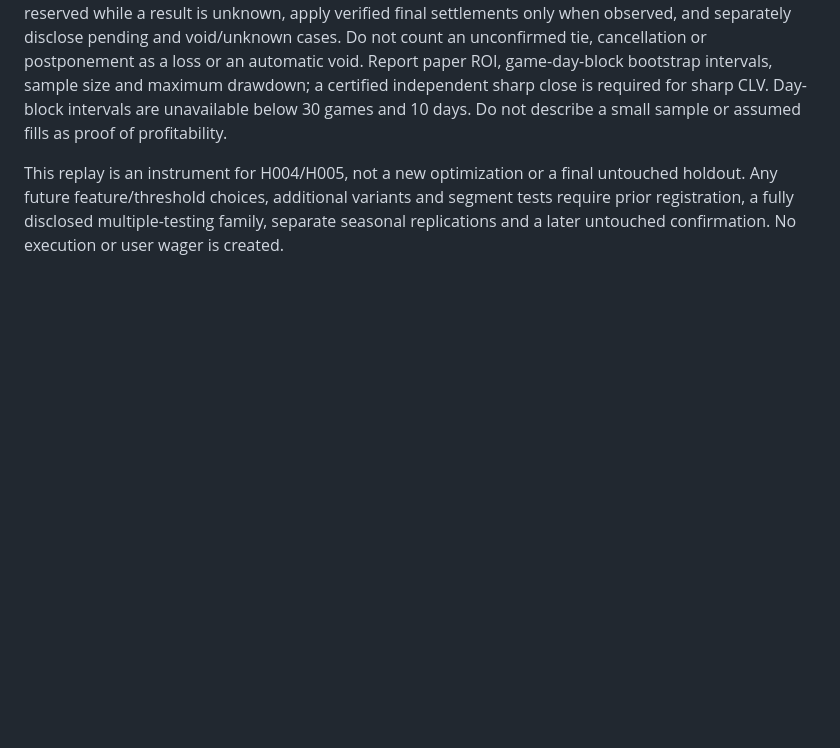
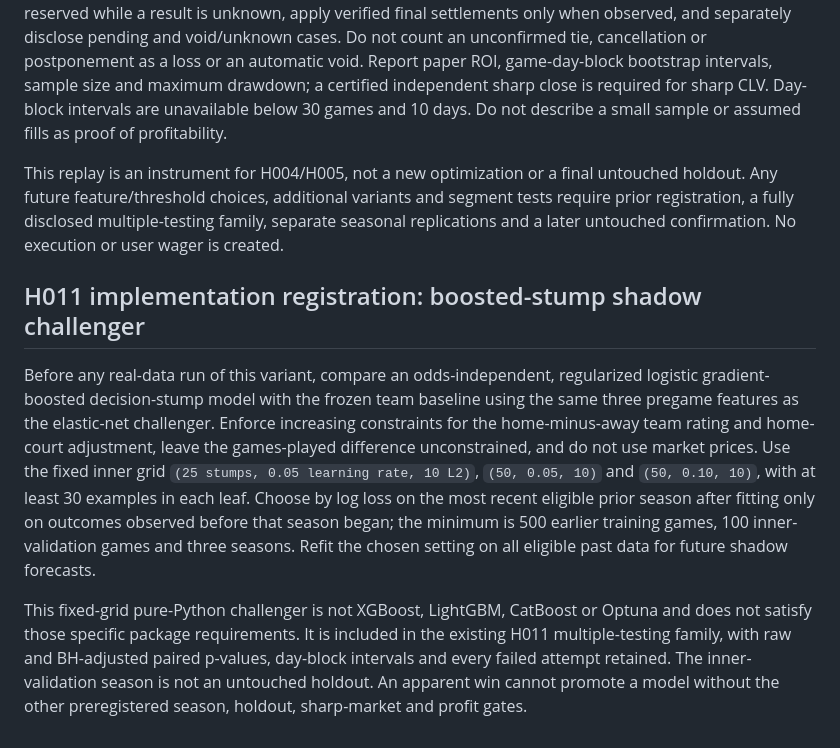
Before and after one commit to demetriusvharvey/test-01, a Markdown page: HYPOTHESES.md, the part around the change. Rendered like a GitHub page; blank space fills up the shorter version.

Commit message:
Register boosted shadow challenger and fixed inner grid

```diff
--- a/HYPOTHESES.md
+++ b/HYPOTHESES.md
@@ -46,3 +46,9 @@ Replay the first frozen, selected model-first paper candidate for each game and
 The initial **illustrative execution scenario**, fixed before running it, starts with 100 paper units, risks at most one unit per selection and three units per local game day, and reduces the winning net payout by 2% as an adverse slippage sensitivity. These are assumptions, not verified sportsbook limits or fills. Keep cash reserved while a result is unknown, apply verified final settlements only when observed, and separately disclose pending and void/unknown cases. Do not count an unconfirmed tie, cancellation or postponement as a loss or an automatic void. Report paper ROI, game-day-block bootstrap intervals, sample size and maximum drawdown; a certified independent sharp close is required for sharp CLV. Day-block intervals are unavailable below 30 games and 10 days. Do not describe a small sample or assumed fills as proof of profitability.
 
 This replay is an instrument for H004/H005, not a new optimization or a final untouched holdout. Any future feature/threshold choices, additional variants and segment tests require prior registration, a fully disclosed multiple-testing family, separate seasonal replications and a later untouched confirmation. No execution or user wager is created.
+
+## H011 implementation registration: boosted-stump shadow challenger
+
+Before any real-data run of this variant, compare an odds-independent, regularized logistic gradient-boosted decision-stump model with the frozen team baseline using the same three pregame features as the elastic-net challenger. Enforce increasing constraints for the home-minus-away team rating and home-court adjustment, leave the games-played difference unconstrained, and do not use market prices. Use the fixed inner grid `(25 stumps, 0.05 learning rate, 10 L2)`, `(50, 0.05, 10)` and `(50, 0.10, 10)`, with at least 30 examples in each leaf. Choose by log loss on the most recent eligible prior season after fitting only on outcomes observed before that season began; the minimum is 500 earlier training games, 100 inner-validation games and three seasons. Refit the chosen setting on all eligible past data for future shadow forecasts.
+
+This fixed-grid pure-Python challenger is not XGBoost, LightGBM, CatBoost or Optuna and does not satisfy those specific package requirements. It is included in the existing H011 multiple-testing family, with raw and BH-adjusted paired p-values, day-block intervals and every failed attempt retained. The inner-validation season is not an untouched holdout. An apparent win cannot promote a model without the other preregistered season, holdout, sharp-market and profit gates.
```
